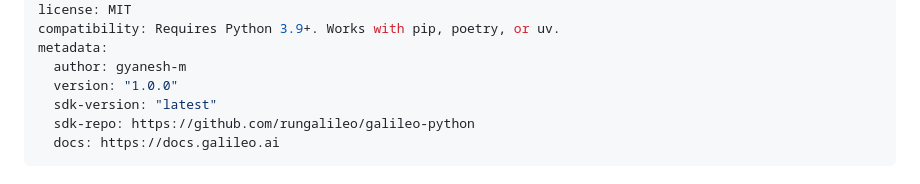
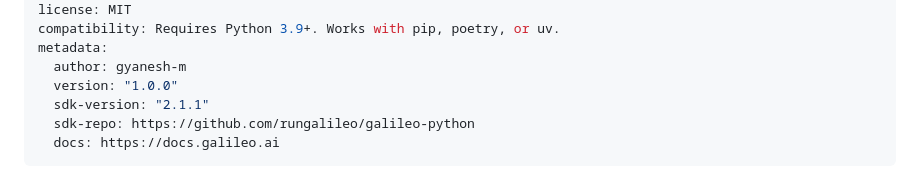
Before and after one commit to gyanesh-m/skills, a Markdown page: skills/galileo-python-sdk/SKILL.md, the part around the change. GitHub-like rendering.

Commit message:
fix: update sdk-version to 2.1.1 in galileo-python-sdk frontmatter

```diff
--- a/skills/galileo-python-sdk/SKILL.md
+++ b/skills/galileo-python-sdk/SKILL.md
@@ -6,7 +6,7 @@ compatibility: Requires Python 3.9+. Works with pip, poetry, or uv.
 metadata:
   author: gyanesh-m
   version: "1.0.0"
-  sdk-version: "latest"
+  sdk-version: "2.1.1"
   sdk-repo: https://github.com/rungalileo/galileo-python
   docs: https://docs.galileo.ai
 ---
```
